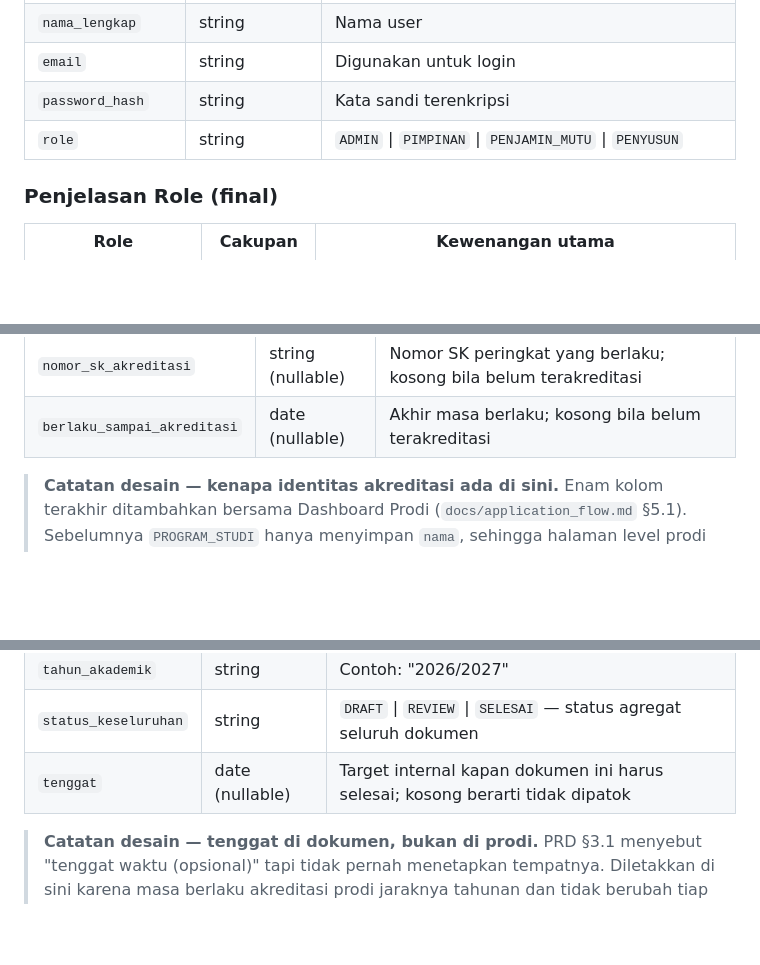
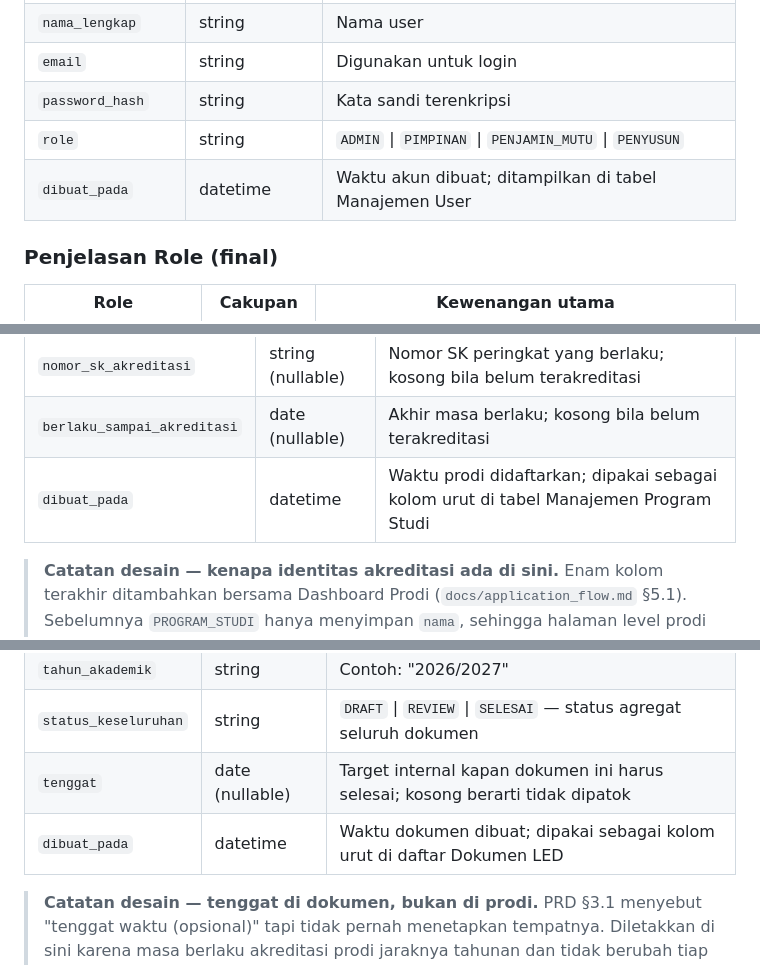
Before and after one commit to attaryu/ai-led, a Markdown page: docs/database.md, 3 parts joined by grey strips. Rendered like a GitHub page; blank space fills up the shorter version.

Commit message:
docs(database): record created_at on user, study program, and led document
all three entities carry createdAt and the UI sorts and renders it, but the
column tables here never listed it. studyProgramName was checked too and
deliberately not added: the mock repository flattens it for convenience,
but in a real schema it is a join to PROGRAM_STUDI, not a stored column.

```diff
--- a/docs/database.md
+++ b/docs/database.md
@@ -149,6 +149,7 @@ Ini adalah tabel identitas — menentukan siapa yang login, dan lewat kolom `rol
 | `email` | string | Digunakan untuk login |
 | `password_hash` | string | Kata sandi terenkripsi |
 | `role` | string | `ADMIN` \| `PIMPINAN` \| `PENJAMIN_MUTU` \| `PENYUSUN` |
+| `dibuat_pada` | datetime | Waktu akun dibuat; ditampilkan di tabel Manajemen User |
 
 ### Penjelasan Role (final)
 
@@ -192,6 +193,7 @@ Prodi adalah unit pemisah ruang kerja utama di bawah tenant — `PENYUSUN` hanya
 | `peringkat_akreditasi` | string | `UNGGUL` \| `BAIK_SEKALI` \| `BAIK` \| `BELUM_TERAKREDITASI` — peringkat yang sedang berlaku |
 | `nomor_sk_akreditasi` | string (nullable) | Nomor SK peringkat yang berlaku; kosong bila belum terakreditasi |
 | `berlaku_sampai_akreditasi` | date (nullable) | Akhir masa berlaku; kosong bila belum terakreditasi |
+| `dibuat_pada` | datetime | Waktu prodi didaftarkan; dipakai sebagai kolom urut di tabel Manajemen Program Studi |
 
 > **Catatan desain — kenapa identitas akreditasi ada di sini.** Enam kolom terakhir ditambahkan bersama Dashboard Prodi (`docs/application_flow.md` §5.1). Sebelumnya `PROGRAM_STUDI` hanya menyimpan `nama`, sehingga halaman level prodi tidak punya bahan untuk bicara tentang prodinya sendiri dan mau tak mau kembali jadi daftar dokumen.
 >
@@ -231,6 +233,7 @@ Ini adalah "pintu masuk" ke ruang kerja khusus — begitu user mengklik salah sa
 | `tahun_akademik` | string | Contoh: "2026/2027" |
 | `status_keseluruhan` | string | `DRAFT` \| `REVIEW` \| `SELESAI` — status agregat seluruh dokumen |
 | `tenggat` | date (nullable) | Target internal kapan dokumen ini harus selesai; kosong berarti tidak dipatok |
+| `dibuat_pada` | datetime | Waktu dokumen dibuat; dipakai sebagai kolom urut di daftar Dokumen LED |
 
 > **Catatan desain — tenggat di dokumen, bukan di prodi.** PRD §3.1 menyebut "tenggat waktu (opsional)" tapi tidak pernah menetapkan tempatnya. Diletakkan di sini karena masa berlaku akreditasi prodi jaraknya tahunan dan tidak berubah tiap siklus, sedangkan yang mendorong kerja sehari-hari adalah target penyelesaian dokumen yang sedang berjalan — dua hal berbeda yang keduanya tetap ditampilkan berdampingan di Dashboard Prodi (§5.1).
 >
```
